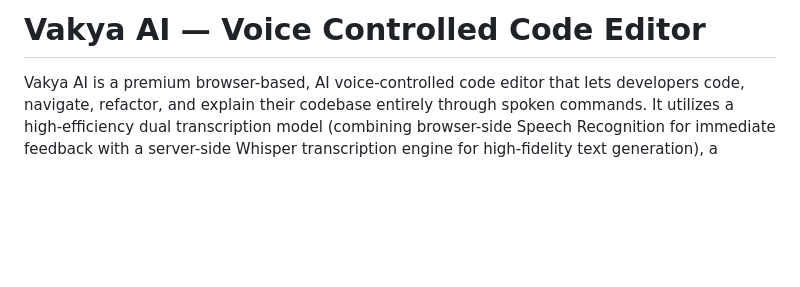
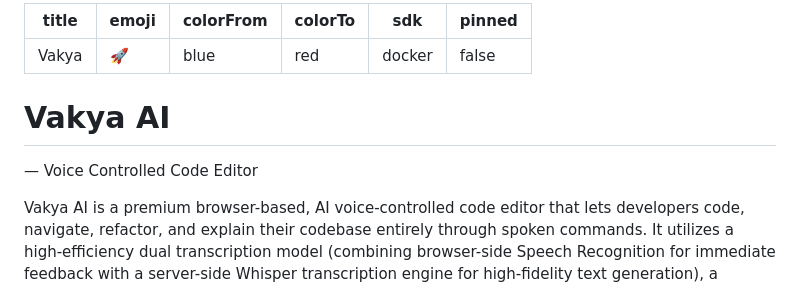
Before and after one commit to meetcodz/Vakya-Ai, a Markdown page: README.md, the part around the change. GitHub-like rendering; blank space fills up the shorter version.

Commit message:
Add Hugging Face Spaces metadata to README

```diff
--- a/README.md
+++ b/README.md
@@ -1,4 +1,14 @@
-# Vakya AI — Voice Controlled Code Editor
+---
+title: Vakya
+emoji: 🚀
+colorFrom: blue
+colorTo: red
+sdk: docker
+pinned: false
+---
+
+# Vakya AI
+ — Voice Controlled Code Editor
 
 Vakya AI is a premium browser-based, AI voice-controlled code editor that lets developers code, navigate, refactor, and explain their codebase entirely through spoken commands. It utilizes a high-efficiency dual transcription model (combining browser-side Speech Recognition for immediate feedback with a server-side Whisper transcription engine for high-fidelity text generation), a custom Machine Learning intent classifier, and the Claude 3.5 Sonnet API to compile code instructions into structured edits.
 
```
